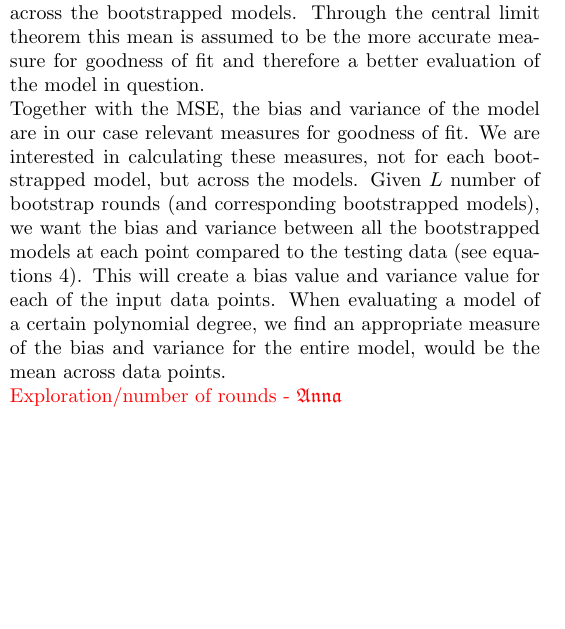
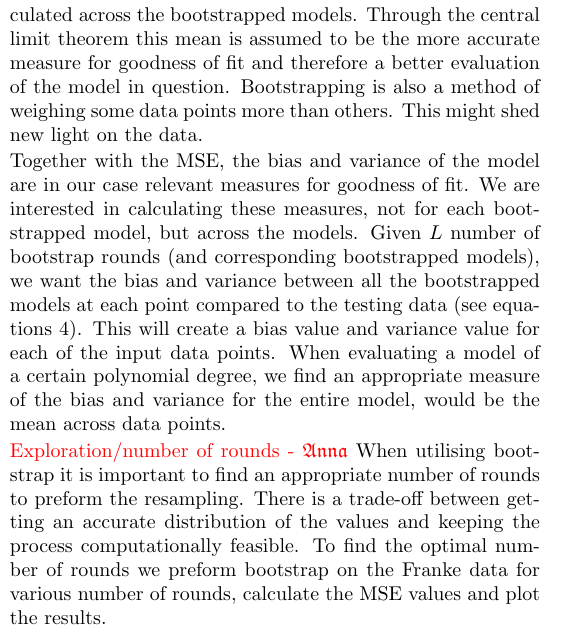
Before and after one commit to hkve/FYS-STK4155, a LaTeX paper (Project1/tex/main.tex): part of one column of page 4 of 13, cut so that both start at the same text, the shorter picture padded with empty space. Compiled offline with pdfLaTeX.

Commit message:
More bootstrap (method)

```diff
--- a/Project1/tex/main.tex
+++ b/Project1/tex/main.tex
@@ -285,13 +285,12 @@
         \comment{Reminder: Address how we calculate and compare bias-variance - that we find them for every test data point, and compare the average values over all data points.}
 
         \subsubsection*{Bootstrap}
-            Bootstrapping consists of generating new training data by sampling data points from the original training data with replacement; meaning the same data points can be selected more than once. The new set of training data is called a bootstrapped dataset and is used to train the model. Then the relevant measures for goodness of fit is calculated. This process of resampling and calculating measures is repeated a certain number of times (bootstrap rounds), giving a distribution of these measures. The mean of the measures is then calculated across the bootstrapped models. Through the central limit theorem this mean is assumed to be the more accurate measure for goodness of fit and therefore a better evaluation of the model in question.
+            Bootstrapping consists of generating new training data by sampling data points from the original training data with replacement; meaning the same data points can be selected more than once. The new set of training data is called a bootstrapped dataset and is used to train the model. Then the relevant measures for goodness of fit is calculated. This process of resampling and calculating measures is repeated a certain number of times (bootstrap rounds), giving a distribution of these measures. The mean of the measures is then calculated across the bootstrapped models. Through the central limit theorem this mean is assumed to be the more accurate measure for goodness of fit and therefore a better evaluation of the model in question. Bootstrapping is also a method of weighing some data points more than others. This might shed new light on the data.
 
             Together with the MSE, the bias and variance of the model are in our case relevant measures for goodness of fit. We are interested in calculating these measures, not for each bootstrapped model, but across the models. Given $L$ number of bootstrap rounds (and corresponding bootstrapped models), we want the bias and variance between all the bootstrapped models at each point compared to the testing data (see equations \ref*{theo:eq:bias and var}). This will create a bias value and variance value for each of the input data points. When evaluating a model of a certain polynomial degree, we find an appropriate measure of the bias and variance for the entire model, would be the mean across data points.
 
-
-
             \comment{Exploration/number of rounds - \Anna}
+            When utilising bootstrap it is important to find an appropriate number of rounds to preform the resampling. There is a trade-off between getting an accurate distribution of the values and keeping the process computationally feasible. To find the optimal number of rounds we preform bootstrap on the Franke data for various number of rounds, calculate the MSE values and plot the results.
 
             \comment{Look at the importance of the various points}
 
```
